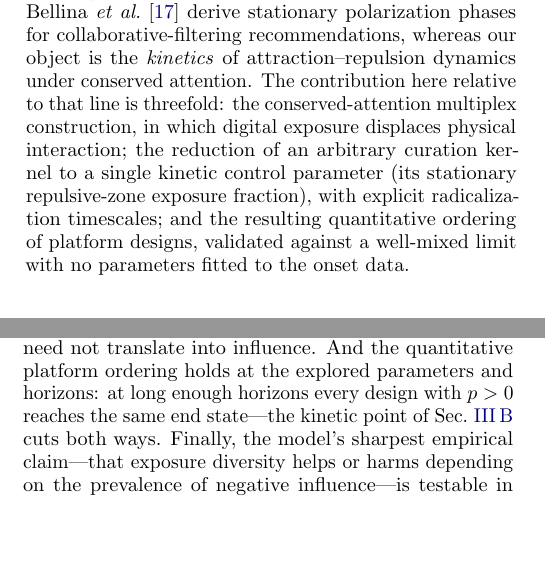
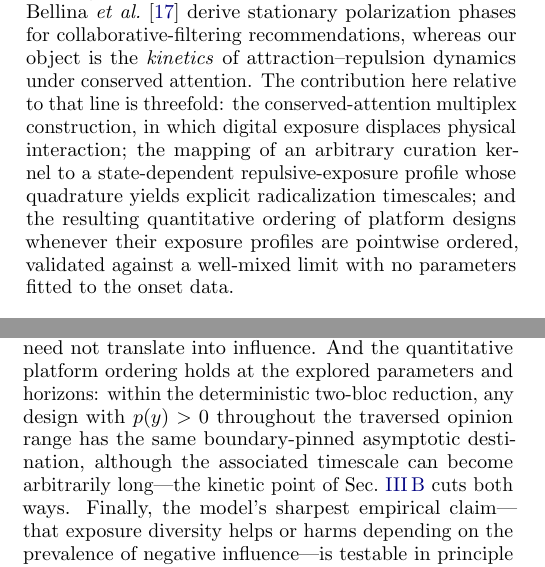
Before and after one commit to REsteche/social-modeling, a LaTeX paper (paper/main.tex): two parts of the columns of pages 2 and 12 of 13, joined at a grey line, cut so that both start at the same text, the shorter picture padded with empty space. Compiled offline with pdfLaTeX.

Commit message:
Scope asymptotic-destination claim to the deterministic reduction; sharpen contribution sentence in introduction

```diff
--- a/paper/main.tex
+++ b/paper/main.tex
@@ -207,12 +207,12 @@ for collaborative-filtering recommendations, whereas our object is the
 \emph{kinetics} of attraction--repulsion dynamics under conserved
 attention. The contribution here relative to that line is threefold:
 the conserved-attention multiplex construction, in which digital exposure
-displaces physical interaction; the reduction of an arbitrary curation
-kernel to a single kinetic control parameter (its stationary
-repulsive-zone exposure fraction), with explicit radicalization
-timescales; and the resulting quantitative ordering of platform designs,
-validated against a well-mixed limit with no parameters fitted to the
-onset data.
+displaces physical interaction; the mapping of an arbitrary curation
+kernel to a state-dependent repulsive-exposure profile whose quadrature
+yields explicit radicalization timescales; and the resulting quantitative
+ordering of platform designs whenever their exposure profiles are
+pointwise ordered, validated against a well-mixed limit with no
+parameters fitted to the onset data.
 
 \section{Model}
 \label{sec:model}
@@ -1080,9 +1080,12 @@ placement against platform designs connects to opinion control
 agents attend to \emph{and are influenced by}; real engagement
 optimisation responds to behaviour rather than opinion distance, and
 exposure need not translate into influence. And the quantitative platform
-ordering holds at the explored parameters and horizons: at long enough
-horizons every design with $p > 0$ reaches the same end state---the
-kinetic point of Sec.~\ref{sec:threshold} cuts both ways. Finally, the
+ordering holds at the explored parameters and horizons: within the
+deterministic two-bloc reduction, any design with $p(y) > 0$ throughout
+the traversed opinion range has the same boundary-pinned asymptotic
+destination, although the associated timescale can become arbitrarily
+long---the kinetic point of Sec.~\ref{sec:threshold} cuts both
+ways. Finally, the
 model's sharpest empirical claim---that
 exposure diversity helps or harms depending on the prevalence of negative
 influence---is testable in principle by conditioning field-experiment
```
Also changed, not shown: paper/main.pdf.
